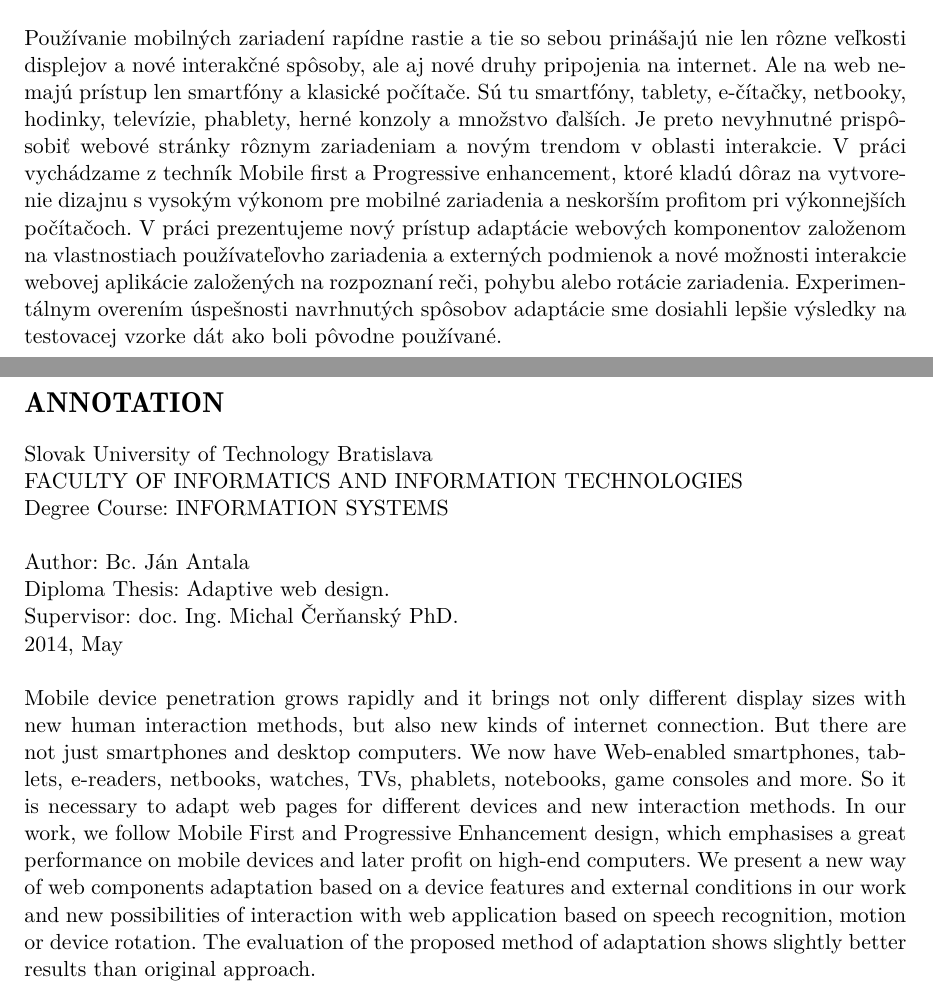
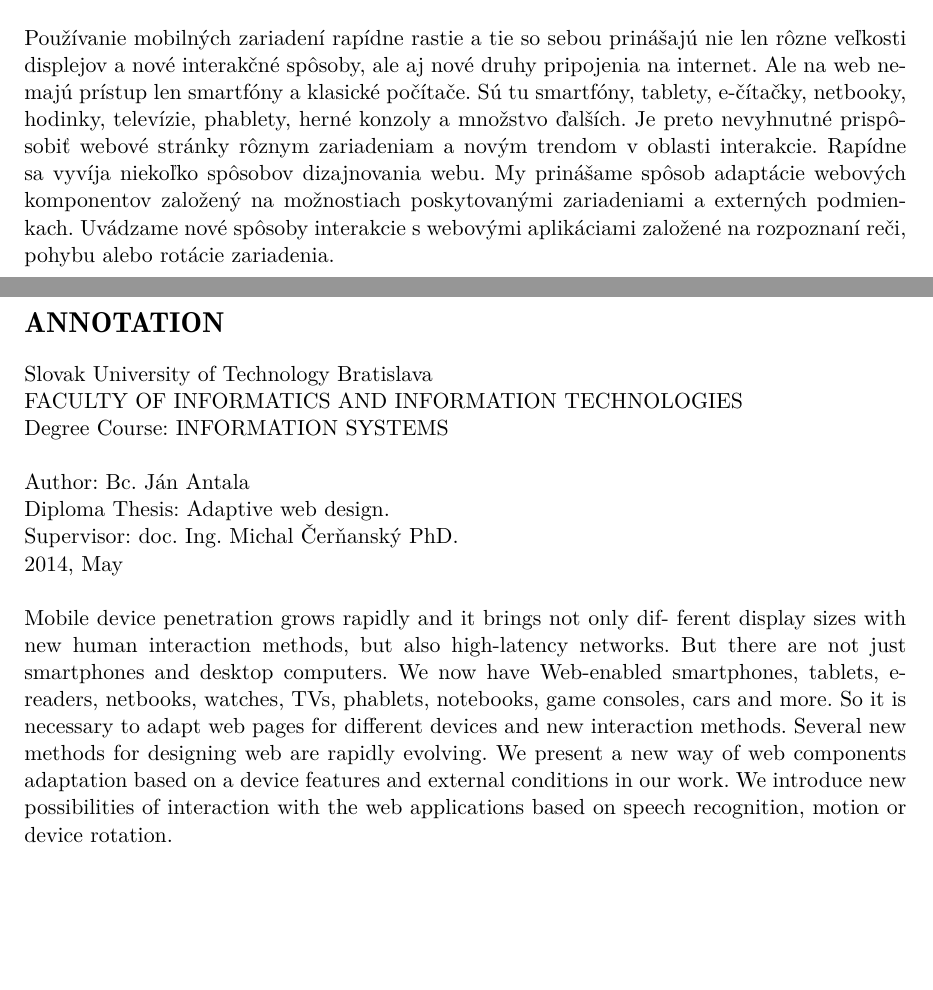
Before and after one commit to janantala/adaptive-web-design, a LaTeX document (document.tex, which reads intro.tex): two parts of pages 2 and 3 of 96, joined at a grey line, cut so that both start at the same text, the shorter picture padded with empty space. Compiled offline with pdfLaTeX.

Commit message:
refactor: update anotations and appendices

```diff
--- a/intro.tex
+++ b/intro.tex
@@ -87,9 +87,7 @@ Vedúci diplomovej práce: doc. Ing. Michal Čerňanský PhD. \\
 Máj, 2014
 \newline
 
-Používanie mobilných zariadení rapídne rastie a tie so sebou prinášajú nie len rôzne veľkosti displejov a nové interakčné spôsoby, ale aj nové druhy pripojenia na internet. Ale na web nemajú prístup len smartfóny a klasické počítače. Sú tu smartfóny, tablety, e-čítačky, netbooky, hodinky, televízie, phablety, herné konzoly a množstvo ďalších. Je preto nevyhnutné prispôsobiť webové stránky rôznym zariadeniam a novým trendom v oblasti interakcie.
-V práci vychádzame z techník Mobile first a Progressive enhancement, ktoré kladú dôraz na vytvorenie dizajnu s vysokým výkonom pre mobilné zariadenia a neskorším profitom pri výkonnejších počítačoch. V práci prezentujeme nový prístup adaptácie webových komponentov založenom na vlastnostiach používateľovho zariadenia a externých podmienok a nové možnosti interakcie webovej aplikácie založených na rozpoznaní reči, pohybu alebo rotácie zariadenia.
-Experimentálnym overením úspešnosti navrhnutých spôsobov adaptácie sme dosiahli lepšie výsledky na testovacej vzorke dát ako boli pôvodne používané.
+Používanie mobilných zariadení rapídne rastie a tie so sebou prinášajú nie len rôzne veľkosti displejov a nové interakčné spôsoby, ale aj nové druhy pripojenia na internet. Ale na web nemajú prístup len smartfóny a klasické počítače. Sú tu smartfóny, tablety, e-čítačky, netbooky, hodinky, televízie, phablety, herné konzoly a množstvo ďalších. Je preto nevyhnutné prispôsobiť webové stránky rôznym zariadeniam a novým trendom v oblasti interakcie. Rapídne sa vyvíja niekoľko spôsobov dizajnovania webu. My prinášame spôsob adaptácie webových komponentov založený na možnostiach poskytovanými zariadeniami a externých podmienkach. Uvádzame nové spôsoby interakcie s webovými aplikáciami založené na rozpoznaní reči, pohybu alebo rotácie zariadenia.
 
 \newpage
 
@@ -107,7 +105,7 @@ Supervisor: doc. Ing. Michal Čerňanský PhD. \\
 2014, May
 \newline
 
-Mobile device penetration grows rapidly and it brings not only different display sizes with new human interaction methods, but also new kinds of internet connection. But there are not just smartphones and desktop computers. We now have Web-enabled smartphones, tablets, e-readers, netbooks, watches, TVs, phablets, notebooks, game consoles and more. So it is necessary to adapt web pages for different devices and new interaction methods. In our work, we follow Mobile First and Progressive Enhancement design, which emphasises a great performance on mobile devices and later profit on high-end computers. We present a new way of web components adaptation based on a device features and external conditions in our work and new possibilities of interaction with web application based on speech recognition, motion or device rotation. The evaluation of the proposed method of adaptation shows slightly better results than original approach.
+Mobile device penetration grows rapidly and it brings not only dif- ferent display sizes with new human interaction methods, but also high-latency networks. But there are not just smartphones and desktop computers. We now have Web-enabled smartphones, tablets, e-readers, netbooks, watches, TVs, phablets, notebooks, game consoles, cars and more. So it is necessary to adapt web pages for different devices and new interaction methods. Several new methods for designing web are rapidly evolving. We present a new way of web components adaptation based on a device features and external conditions in our work. We introduce new possibilities of interaction with the web applications based on speech recognition, motion or device rotation.
 
 
 %%%%%%%%%%%%%%%%%%% PREHLASENIE %%%%%%%%%%%%%%%%%%%%%%%%%%%%
```
Also changed, not shown: appendix.tex (+2 -0 lines).
